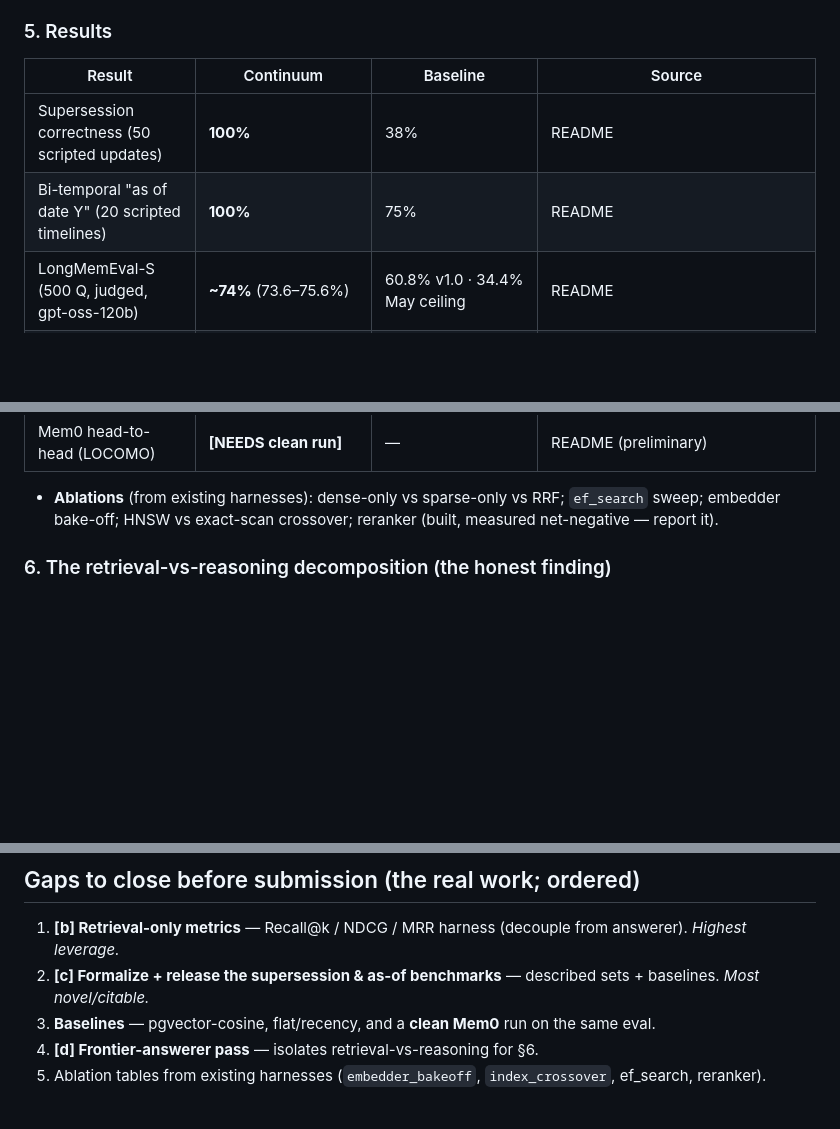
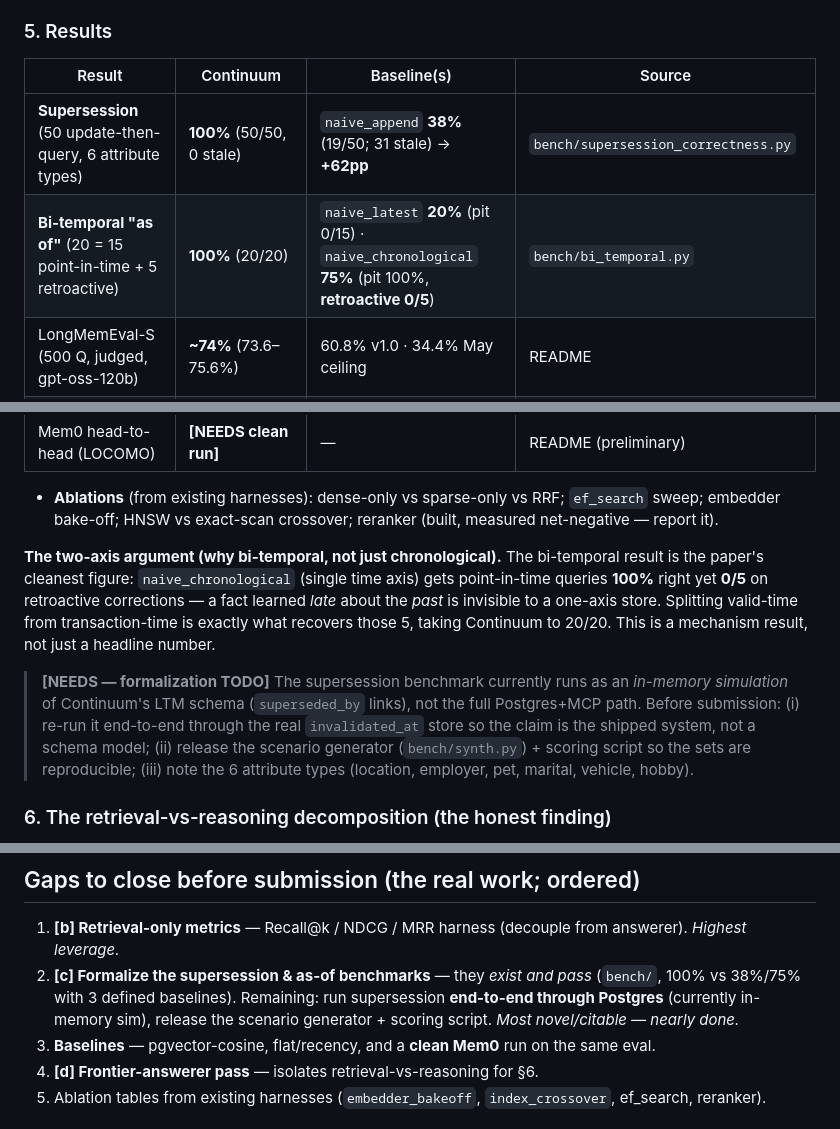
Before and after one commit to Genkryptos/Continuum, a Markdown page: paper/outline.md, 3 parts joined by grey strips. Rendered like a GitHub page; blank space fills up the shorter version.

Commit message:
paper: fold in exact supersession/bi-temporal numbers + the two-axis argument
Replaces the README's flattened '100% vs 38%/75%' with the real bench/ results
and their baselines: supersession 100% (50/50, 0 stale) vs naive_append 38%
(31 stale); bi-temporal 100% (20/20) vs naive_latest 20% and naive_chronological
75% — the latter nails point-in-time (15/15) but fails EVERY retroactive
correction (0/5), which is the clean mechanism argument for valid-time +
transaction-time. Notes the formalization TODO: supersession bench is currently
an in-memory schema sim; run it end-to-end through Postgres before submission.

Co-Authored-By: Claude Opus 4.8 <noreply@anthropic.com>

```diff
--- a/paper/outline.md
+++ b/paper/outline.md
@@ -80,10 +80,10 @@ static store; Continuum's contribution is *correctness under contradiction and t
 - Baselines: **[NEEDS]** plain pgvector cosine; flat/recency store; **Mem0** (clean run).
 
 ### 5. Results
-| Result | Continuum | Baseline | Source |
+| Result | Continuum | Baseline(s) | Source |
 |---|---|---|---|
-| Supersession correctness (50 scripted updates) | **100%** | 38% | README |
-| Bi-temporal "as of date Y" (20 scripted timelines) | **100%** | 75% | README |
+| **Supersession** (50 update-then-query, 6 attribute types) | **100%** (50/50, 0 stale) | `naive_append` **38%** (19/50; 31 stale) → **+62pp** | `bench/supersession_correctness.py` |
+| **Bi-temporal "as of"** (20 = 15 point-in-time + 5 retroactive) | **100%** (20/20) | `naive_latest` **20%** (pit 0/15) · `naive_chronological` **75%** (pit 100%, **retroactive 0/5**) | `bench/bi_temporal.py` |
 | LongMemEval-S (500 Q, judged, gpt-oss-120b) | **~74%** (73.6–75.6%) | 60.8% v1.0 · 34.4% May ceiling | README |
 | Retrieval recall vs store size | ~100% @ tens · 95% @ 3k · 75% @ 47k | — | embedder_bakeoff |
 | **Retrieval-only @ 3k** (real hybrid pipeline) | **R@1 .900 · R@5 .950 · R@10 1.00 · R@20 1.00 · MRR .916 · NDCG@20 .935** | **[NEEDS pgvector/Mem0 baselines]** | `scripts/retrieval_metrics.py` |
@@ -93,6 +93,21 @@ static store; Continuum's contribution is *correctness under contradiction and t
 - **Ablations** (from existing harnesses): dense-only vs sparse-only vs RRF; `ef_search`
   sweep; embedder bake-off; HNSW vs exact-scan crossover; reranker (built, measured
   net-negative — report it).
+
+**The two-axis argument (why bi-temporal, not just chronological).** The bi-temporal
+result is the paper's cleanest figure: `naive_chronological` (single time axis) gets
+point-in-time queries **100%** right yet **0/5** on retroactive corrections — a fact
+learned *late* about the *past* is invisible to a one-axis store. Splitting valid-time
+from transaction-time is exactly what recovers those 5, taking Continuum to 20/20. This
+is a mechanism result, not just a headline number.
+
+> **[NEEDS — formalization TODO]** The supersession benchmark currently runs as an
+> *in-memory simulation* of Continuum's LTM schema (`superseded_by` links), not the full
+> Postgres+MCP path. Before submission: (i) re-run it end-to-end through the real
+> `invalidated_at` store so the claim is the shipped system, not a schema model; (ii)
+> release the scenario generator (`bench/synth.py`) + scoring script so the sets are
+> reproducible; (iii) note the 6 attribute types (location, employer, pet, marital,
+> vehicle, hobby).
 
 ### 6. The retrieval-vs-reasoning decomposition (the honest finding)
 - Seven sweeps × four model families × six retrievers found a hard **32–34% substring
@@ -116,7 +131,10 @@ supersession/bi-temporal benchmark sets.
 
 ## Gaps to close before submission (the real work; ordered)
 1. **[b] Retrieval-only metrics** — Recall@k / NDCG / MRR harness (decouple from answerer). *Highest leverage.*
-2. **[c] Formalize + release the supersession & as-of benchmarks** — described sets + baselines. *Most novel/citable.*
+2. **[c] Formalize the supersession & as-of benchmarks** — they *exist and pass*
+   (`bench/`, 100% vs 38%/75% with 3 defined baselines). Remaining: run supersession
+   **end-to-end through Postgres** (currently in-memory sim), release the scenario
+   generator + scoring script. *Most novel/citable — nearly done.*
 3. **Baselines** — pgvector-cosine, flat/recency, and a **clean Mem0** run on the same eval.
 4. **[d] Frontier-answerer pass** — isolates retrieval-vs-reasoning for §6.
 5. Ablation tables from existing harnesses (`embedder_bakeoff`, `index_crossover`, ef_search, reranker).
```
